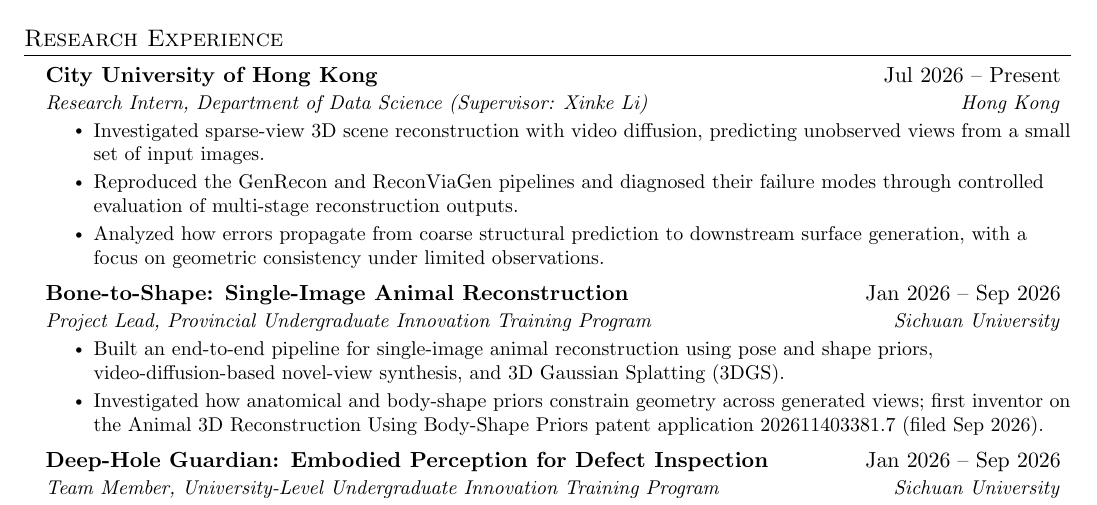
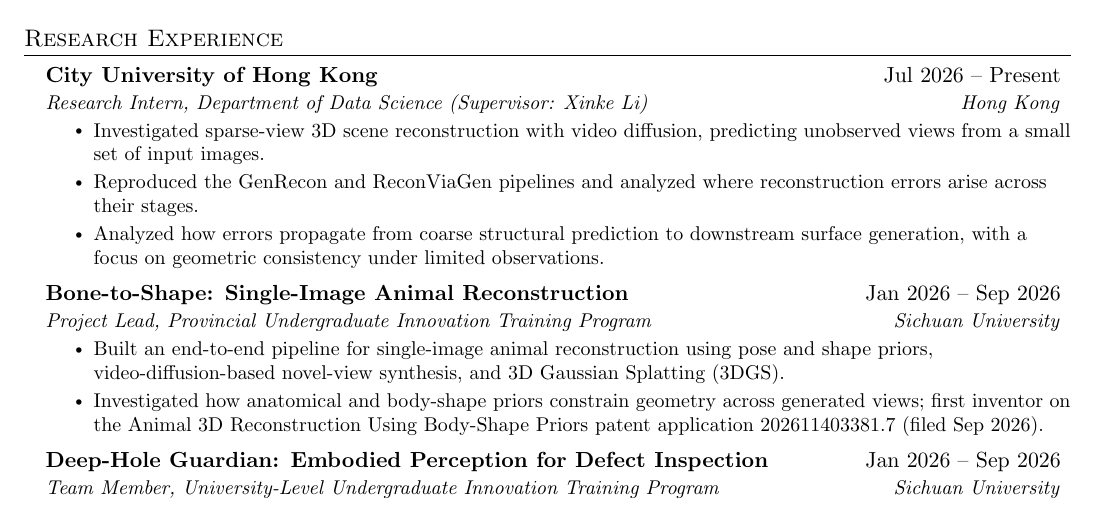
Before and after one commit to hwzhangcs/hwzhangcs.github.io, a LaTeX CV (latex/cv.tex): part of the page, cut so that both start at the same text. Compiled offline with pdfLaTeX.

Commit message:
Clarify pipeline error analysis wording

```diff
--- a/latex/cv.tex
+++ b/latex/cv.tex
@@ -155,7 +155,7 @@
       {Research Intern, Department of Data Science (Supervisor: Xinke Li)}{Hong Kong}
       \resumeItemListStart
         \resumeItem{Investigated sparse-view 3D scene reconstruction with video diffusion, predicting unobserved views from a small set of input images.}
-        \resumeItem{Reproduced the GenRecon and ReconViaGen pipelines and diagnosed their failure modes through controlled evaluation of multi-stage reconstruction outputs.}
+        \resumeItem{Reproduced the GenRecon and ReconViaGen pipelines and analyzed where reconstruction errors arise across their stages.}
         \resumeItem{Analyzed how errors propagate from coarse structural prediction to downstream surface generation, with a focus on geometric consistency under limited observations.}
       \resumeItemListEnd
 
```
Also changed, not shown: assets/hanwen-zhang-cv.pdf.
